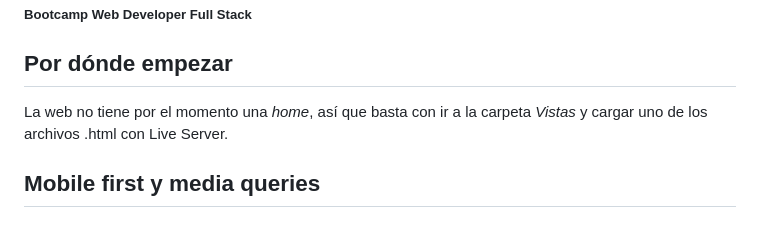
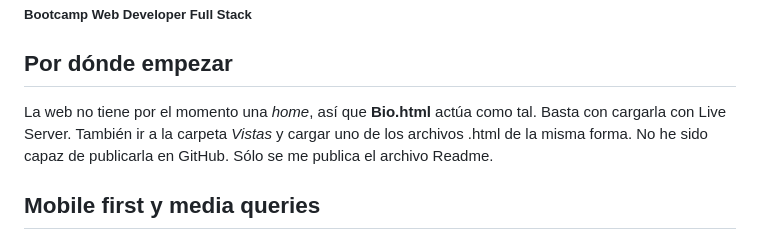
Before and after one commit to AdrianFSN/practica_HTML_CSS, a Markdown page: README.md, the part around the change. Rendered like a GitHub page.

Commit message:
chore: actualizo el Readme al no haber podido hacer el deploy en GitHub

```diff
--- a/README.md
+++ b/README.md
@@ -2,7 +2,7 @@
 ##### Bootcamp Web Developer Full Stack
 
 ## Por dónde empezar
-La web no tiene por el momento una <i>home</i>, así que basta con ir a la carpeta <i>Vistas</i> y cargar uno de los archivos .html con Live Server.
+La web no tiene por el momento una <i>home</i>, así que **Bio.html** actúa como tal. Basta con cargarla con Live Server. También ir a la carpeta <i>Vistas</i> y cargar uno de los archivos .html de la misma forma. No he sido capaz de publicarla en GitHub. Sólo se me publica el archivo Readme.
 
 ## Mobile first y media queries
 El proyecto está pensado <i> mobile first</i>, construido a partir de un tamaño de dispositivo de 425 px. Al no tener menú hamburguesa todavía para la versión móvil, tendrás que ampliar a una vista de al menos 768 px para poder navegar desde el inspector. Si no, puedes abrir con Live Server los tres archivos .html disponibles.
```
